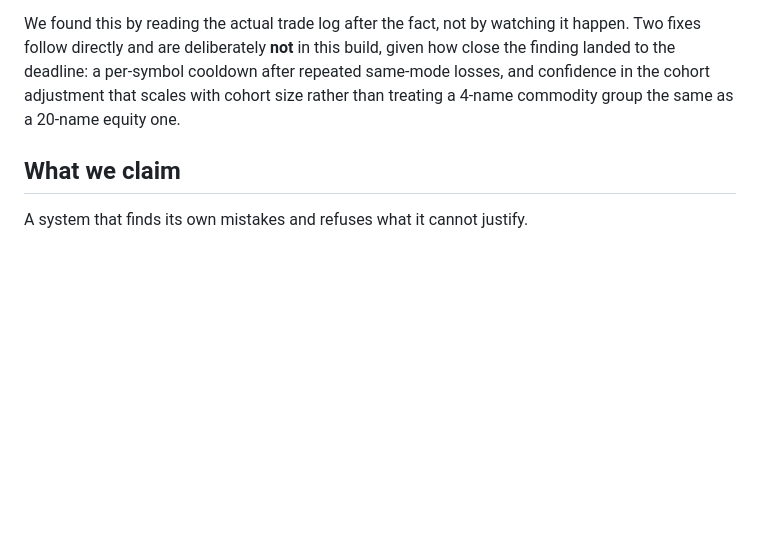
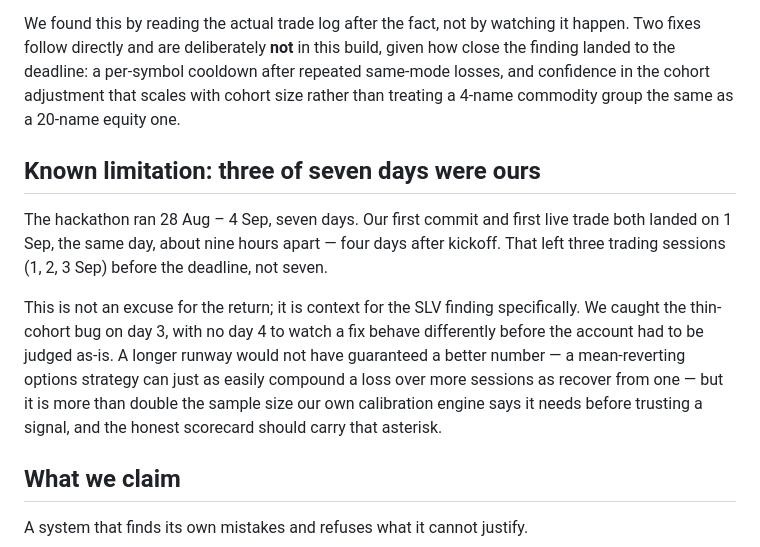
Before and after one commit to PegBitStudio/kink, a Markdown page: docs/writeup.md, the part around the change. Drawn GitHub-style; blank space fills up the shorter version.

Commit message:
Add compressed-runway limitation to write-up
Repo and the closing LinkedIn post now tell the same story: hackathon
ran Aug 28 - Sep 4, our first commit and first live trade both landed
Sep 1, four days in. Three trading sessions instead of seven, and the
SLV thin-cohort bug was caught on the last of them with no day 4 left
to prove the fix.

Co-Authored-By: Claude Sonnet 5 <noreply@anthropic.com>

```diff
--- a/docs/writeup.md
+++ b/docs/writeup.md
@@ -170,6 +170,22 @@ cooldown after repeated same-mode losses, and confidence in the cohort
 adjustment that scales with cohort size rather than treating a 4-name
 commodity group the same as a 20-name equity one.
 
+## Known limitation: three of seven days were ours
+
+The hackathon ran 28 Aug – 4 Sep, seven days. Our first commit and first live
+trade both landed on 1 Sep, the same day, about nine hours apart — four days
+after kickoff. That left three trading sessions (1, 2, 3 Sep) before the
+deadline, not seven.
+
+This is not an excuse for the return; it is context for the SLV finding
+specifically. We caught the thin-cohort bug on day 3, with no day 4 to watch
+a fix behave differently before the account had to be judged as-is. A longer
+runway would not have guaranteed a better number — a mean-reverting options
+strategy can just as easily compound a loss over more sessions as recover
+from one — but it is more than double the sample size our own calibration
+engine says it needs before trusting a signal, and the honest scorecard
+should carry that asterisk.
+
 ## What we claim
 
 A system that finds its own mistakes and refuses what it cannot justify.
```
